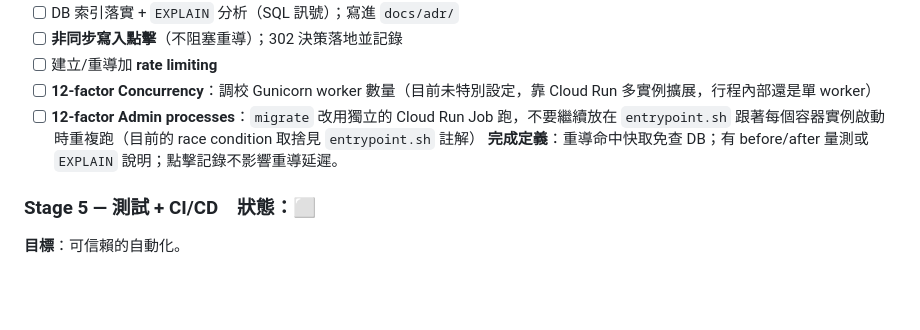
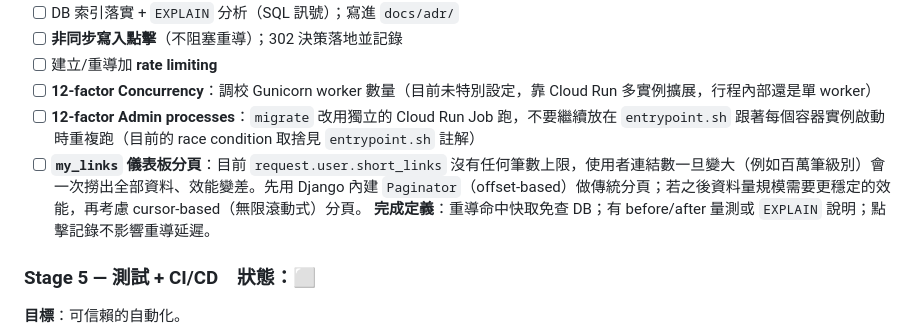
Before and after one commit to minzhankuo-0719/shortlink, a Markdown page: CLAUDE.md, the part around one of its changes. Drawn GitHub-style; blank space fills up the shorter version.

```diff
--- a/CLAUDE.md
+++ b/CLAUDE.md
@@ -183,6 +183,7 @@ gcloud run deploy ...                     # 部署 Cloud Run（Stage 3 後）
 - [ ] 建立/重導加 **rate limiting**
 - [ ] **12-factor Concurrency**：調校 Gunicorn worker 數量（目前未特別設定，靠 Cloud Run 多實例擴展，行程內部還是單 worker）
 - [ ] **12-factor Admin processes**：`migrate` 改用獨立的 Cloud Run Job 跑，不要繼續放在 `entrypoint.sh` 跟著每個容器實例啟動時重複跑（目前的 race condition 取捨見 `entrypoint.sh` 註解）
+- [ ] **`my_links` 儀表板分頁**：目前 `request.user.short_links` 沒有任何筆數上限，使用者連結數一旦變大（例如百萬筆級別）會一次撈出全部資料、效能變差。先用 Django 內建 `Paginator`（offset-based）做傳統分頁；若之後資料量規模需要更穩定的效能，再考慮 cursor-based（無限滾動式）分頁。
 **完成定義**：重導命中快取免查 DB；有 before/after 量測或 `EXPLAIN` 說明；點擊記錄不影響重導延遲。
 
 ### Stage 5 — 測試 + CI/CD　狀態：⬜
```
Also changed, not shown: other parts of CLAUDE.md (+2 -2 lines), docs/adr/0011-editable-destination-url.md (added, +41 -0 lines).
